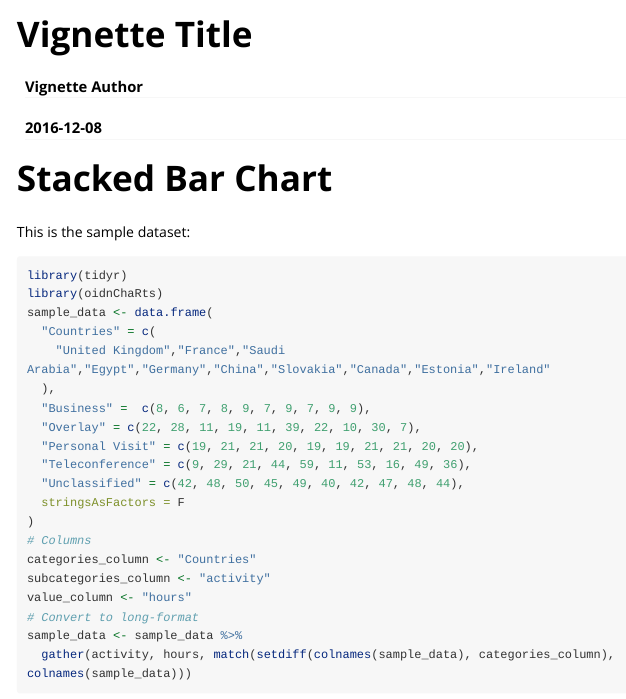
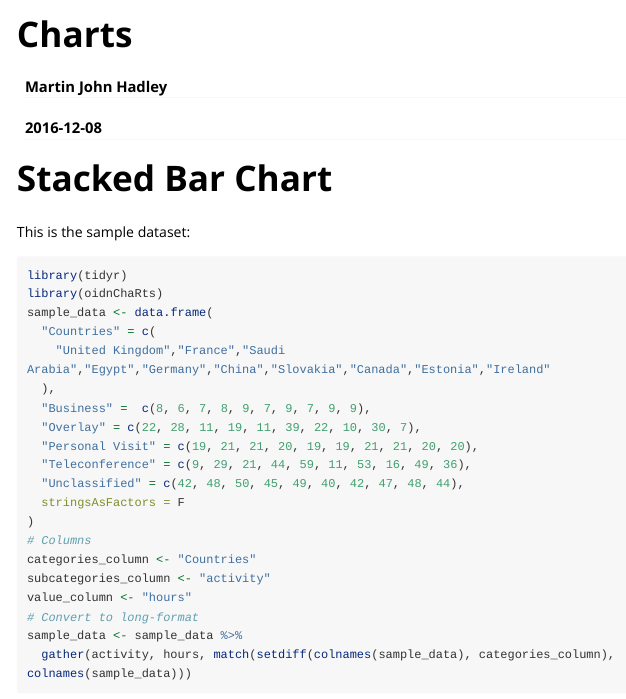
Before and after one commit to ox-it/oidnChaRts, an R Markdown document (vignettes/charts.Rmd): the page in a window 1100 px wide, from its top. Rendered offline with R 4.5, knitr and Pandoc, with nearby package versions; some code elsewhere in the file could not run offline; long lines of code are wrapped; common packages that the code uses without loading them are loaded.

Commit message:
Added preamble info

```diff
--- a/vignettes/charts.Rmd
+++ b/vignettes/charts.Rmd
@@ -1,6 +1,6 @@
 ---
-title: "Vignette Title"
-author: "Vignette Author"
+title: "Charts"
+author: "Martin John Hadley"
 date: "`r Sys.Date()`"
 output: rmarkdown::html_vignette
 vignette: >
```
Also changed, not shown: vignettes/charts.Rmd (2 more changed lines).
